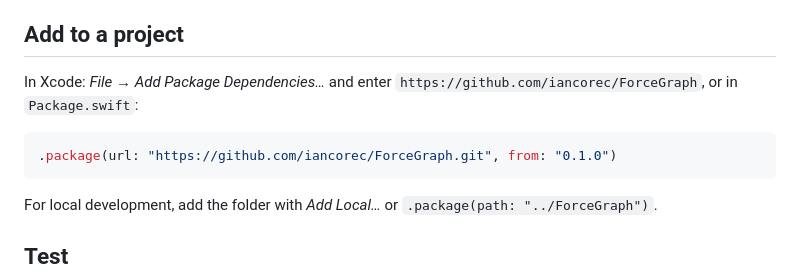
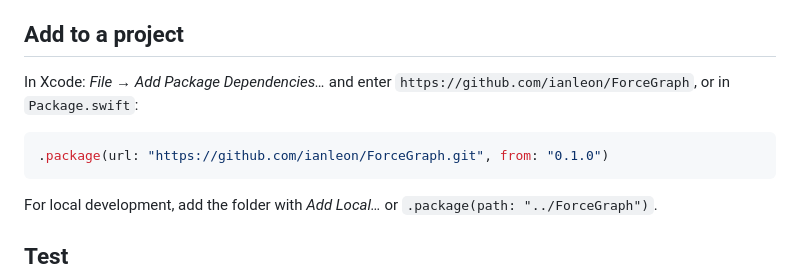
Before and after one commit to ianleon/ForceGraph, a Markdown page: README.md, the part around one of its changes. Rendered like a GitHub page.

Commit message:
README: point badges and install URL at ianleon/ForceGraph
Co-Authored-By: Claude Fable 5.1 <noreply@anthropic.com>
Claude-Session: https://claude.ai/code/session_01MKTyEBgZo3qN6HWHYpjHzH

````diff
--- a/README.md
+++ b/README.md
@@ -74,10 +74,10 @@ disable) so the settling is visible even for small graphs.
 ## Add to a project
 
 In Xcode: *File → Add Package Dependencies…* and enter
-`https://github.com/iancorec/ForceGraph`, or in `Package.swift`:
+`https://github.com/ianleon/ForceGraph`, or in `Package.swift`:
 
 ```swift
-.package(url: "https://github.com/iancorec/ForceGraph.git", from: "0.1.0")
+.package(url: "https://github.com/ianleon/ForceGraph.git", from: "0.1.0")
 ```
 
 For local development, add the folder with *Add Local…* or `.package(path: "../ForceGraph")`.
````
Also changed, not shown: other parts of README.md (+2 -2 lines).
